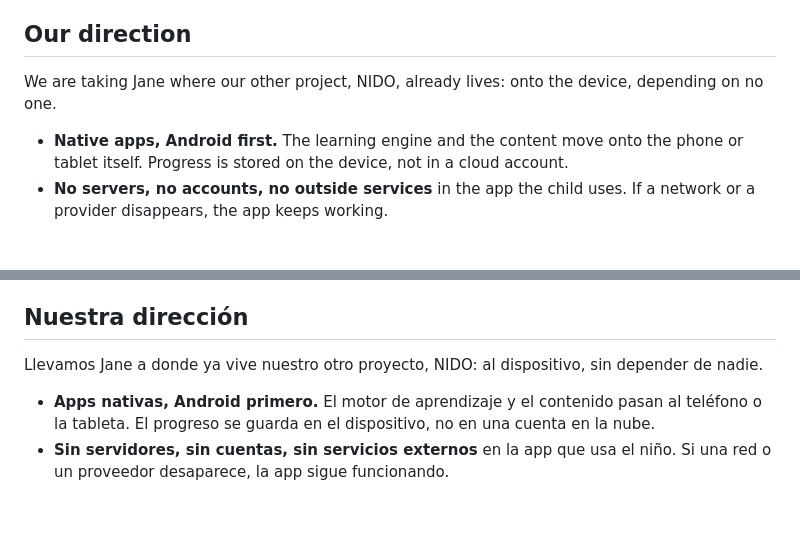
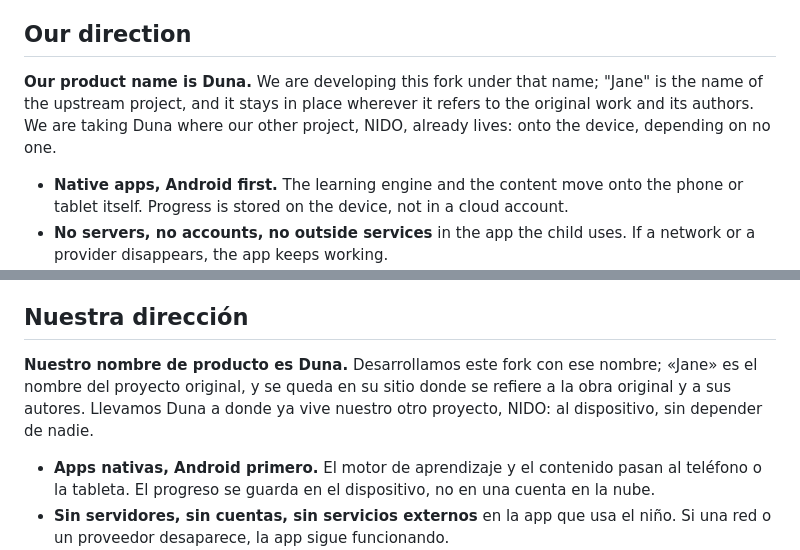
Before and after one commit to Nido007-cmyk/Duna, a Markdown page: README.md, 2 parts joined by grey strips. Drawn GitHub-style; blank space fills up the shorter version.

```diff
--- a/README.md
+++ b/README.md
@@ -42,8 +42,11 @@ Using the taxonomy inside an app does not put the app code under ODbL.
 
 ## Our direction
 
-We are taking Jane where our other project, NIDO, already lives: onto the
-device, depending on no one.
+**Our product name is Duna.** We are developing this fork under that
+name; "Jane" is the name of the upstream project, and it stays in place
+wherever it refers to the original work and its authors. We are taking
+Duna where our other project, NIDO, already lives: onto the device,
+depending on no one.
 
 - **Native apps, Android first.** The learning engine and the content move
   onto the phone or tablet itself. Progress is stored on the device, not
@@ -116,8 +119,11 @@ la app bajo ODbL.
 
 ## Nuestra dirección
 
-Llevamos Jane a donde ya vive nuestro otro proyecto, NIDO: al dispositivo,
-sin depender de nadie.
+**Nuestro nombre de producto es Duna.** Desarrollamos este fork con ese
+nombre; «Jane» es el nombre del proyecto original, y se queda en su sitio
+donde se refiere a la obra original y a sus autores. Llevamos Duna a
+donde ya vive nuestro otro proyecto, NIDO: al dispositivo, sin depender
+de nadie.
 
 - **Apps nativas, Android primero.** El motor de aprendizaje y el
   contenido pasan al teléfono o la tableta. El progreso se guarda en el
```
Also changed, not shown: docs/DESARROLLO.md (+13 -6 lines).
